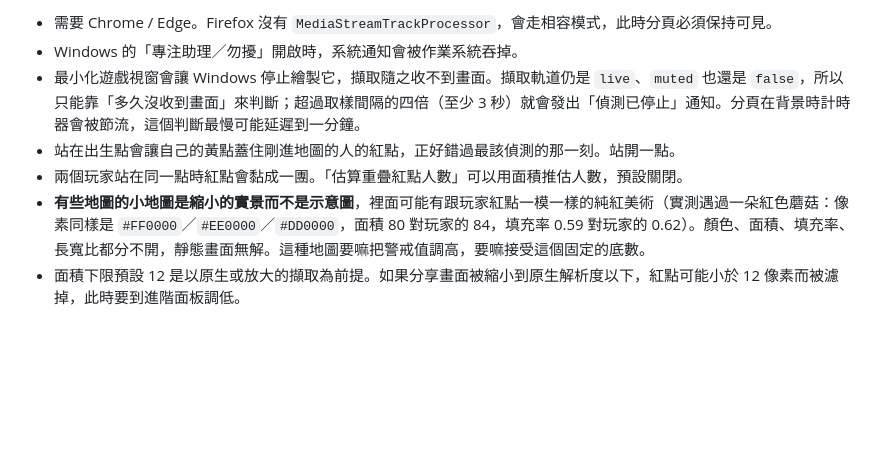
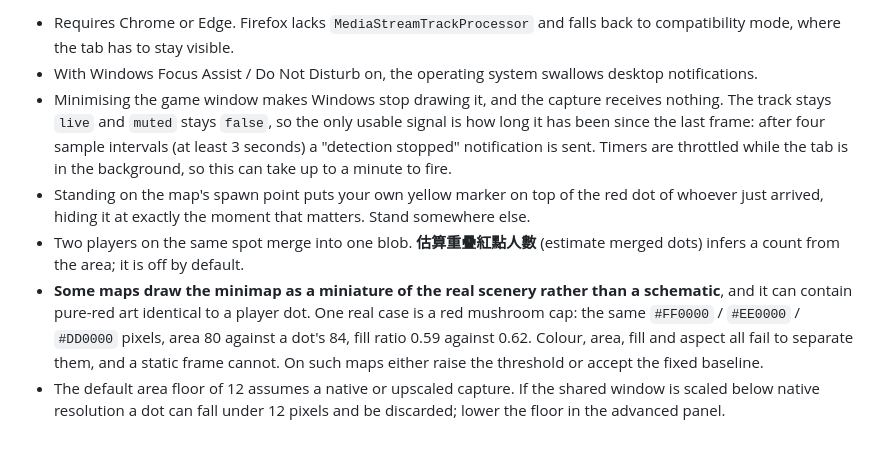
Before and after one commit to ChipiCocoa/ms-minimap-red-dot-alert, a Markdown page: README.md, the part around one of its changes. GitHub-like rendering; blank space fills up the shorter version.

```diff
--- a/README.md
+++ b/README.md
@@ -66,8 +66,8 @@ pnpm test
 
-- 需要 Chrome / Edge。Firefox 沒有 `MediaStreamTrackProcessor`，會走相容模式，此時分頁必須保持可見。
-- Windows 的「專注助理／勿擾」開啟時，系統通知會被作業系統吞掉。
-- 最小化遊戲視窗會讓 Windows 停止繪製它，擷取隨之收不到畫面。擷取軌道仍是 `live`、`muted` 也還是 `false`，所以只能靠「多久沒收到畫面」來判斷；超過取樣間隔的四倍（至少 3 秒）就會發出「偵測已停止」通知。分頁在背景時計時器會被節流，這個判斷最慢可能延遲到一分鐘。
-- 站在出生點會讓自己的黃點蓋住剛進地圖的人的紅點，正好錯過最該偵測的那一刻。站開一點。
-- 兩個玩家站在同一點時紅點會黏成一團。「估算重疊紅點人數」可以用面積推估人數，預設關閉。
-- **有些地圖的小地圖是縮小的實景而不是示意圖**，裡面可能有跟玩家紅點一模一樣的純紅美術（實測遇過一朵紅色蘑菇：像素同樣是 `#FF0000`／`#EE0000`／`#DD0000`，面積 80 對玩家的 84，填充率 0.59 對玩家的 0.62）。顏色、面積、填充率、長寬比都分不開，靜態畫面無解。這種地圖要嘛把警戒值調高，要嘛接受這個固定的底數。
-- 面積下限預設 12 是以原生或放大的擷取為前提。如果分享畫面被縮小到原生解析度以下，紅點可能小於 12 像素而被濾掉，此時要到進階面板調低。
+- Requires Chrome or Edge. Firefox lacks `MediaStreamTrackProcessor` and falls back to compatibility mode, where the tab has to stay visible.
+- With Windows Focus Assist / Do Not Disturb on, the operating system swallows desktop notifications.
+- Minimising the game window makes Windows stop drawing it, and the capture receives nothing. The track stays `live` and `muted` stays `false`, so the only usable signal is how long it has been since the last frame: after four sample intervals (at least 3 seconds) a "detection stopped" notification is sent. Timers are throttled while the tab is in the background, so this can take up to a minute to fire.
+- Standing on the map's spawn point puts your own yellow marker on top of the red dot of whoever just arrived, hiding it at exactly the moment that matters. Stand somewhere else.
+- Two players on the same spot merge into one blob. **估算重疊紅點人數** (estimate merged dots) infers a count from the area; it is off by default.
+- **Some maps draw the minimap as a miniature of the real scenery rather than a schematic**, and it can contain pure-red art identical to a player dot. One real case is a red mushroom cap: the same `#FF0000` / `#EE0000` / `#DD0000` pixels, area 80 against a dot's 84, fill ratio 0.59 against 0.62. Colour, area, fill and aspect all fail to separate them, and a static frame cannot. On such maps either raise the threshold or accept the fixed baseline.
+- The default area floor of 12 assumes a native or upscaled capture. If the shared window is scaled below native resolution a dot can fall under 12 pixels and be discarded; lower the floor in the advanced panel.
```
Also changed, not shown: other parts of README.md (+30 -30 lines).
